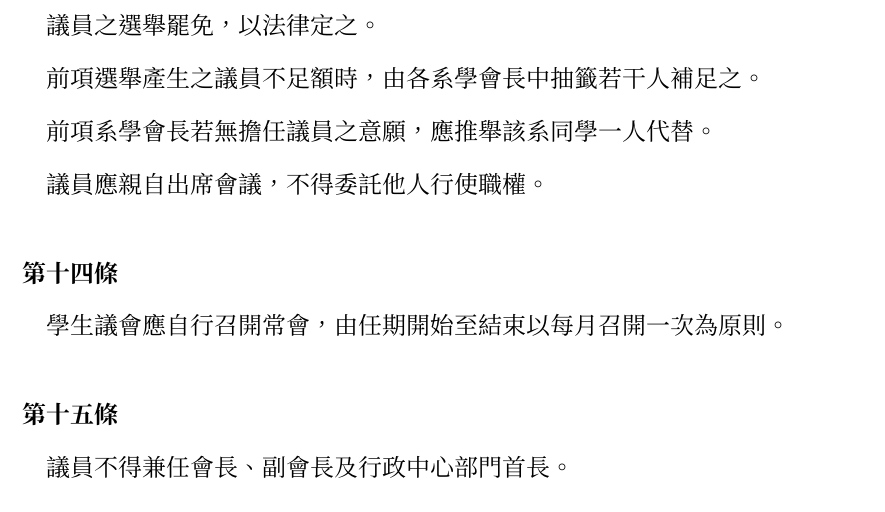
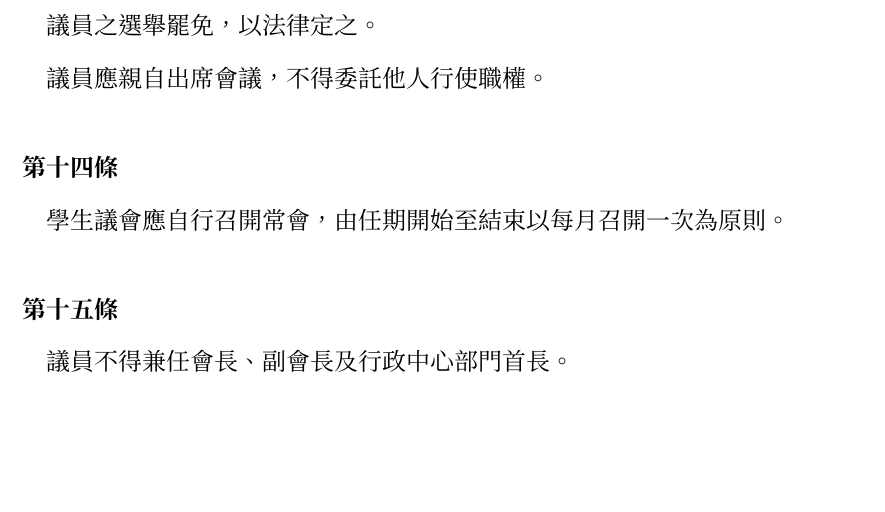
Before and after one commit to gino1234123/nuta_statutes, a Typst document (00_組織章程/章程草案.typ): part of page 5 of 7, cut so that both start at the same text, the shorter picture padded with empty space. Compiled offline with Typst 0.15.

Commit message:
章程: 刪除議員補充條款

```diff
--- a/00_組織章程/章程草案.typ
+++ b/00_組織章程/章程草案.typ
@@ -70,8 +70,6 @@
 #article()[
   #para[學生議會置議員十五人，代表本會會員，任期一學年，得連續擔任。]
   #para[議員之選舉罷免，以法律定之。]
-  #para[前項選舉產生之議員不足額時，由各系學會長中抽籤若干人補足之。]
-  #para[前項系學會長若無擔任議員之意願，應推舉該系同學一人代替。]
   #para[議員應親自出席會議，不得委託他人行使職權。]
 ]
 
```
